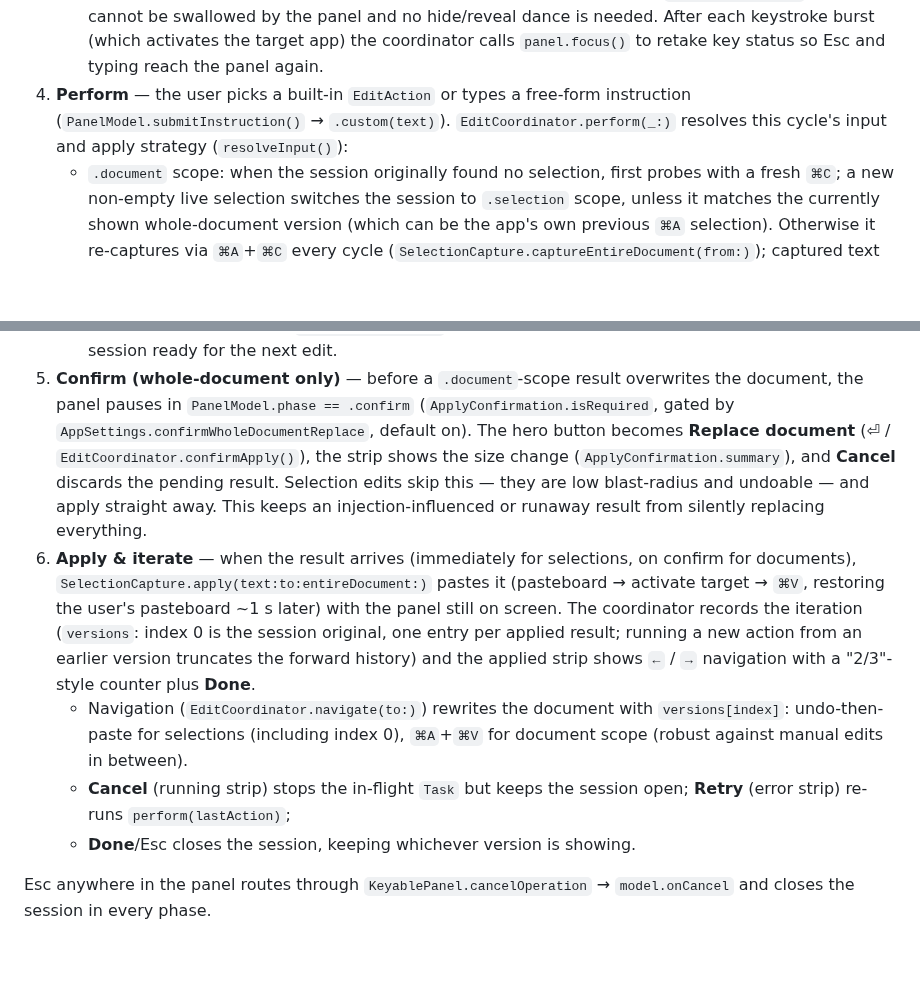
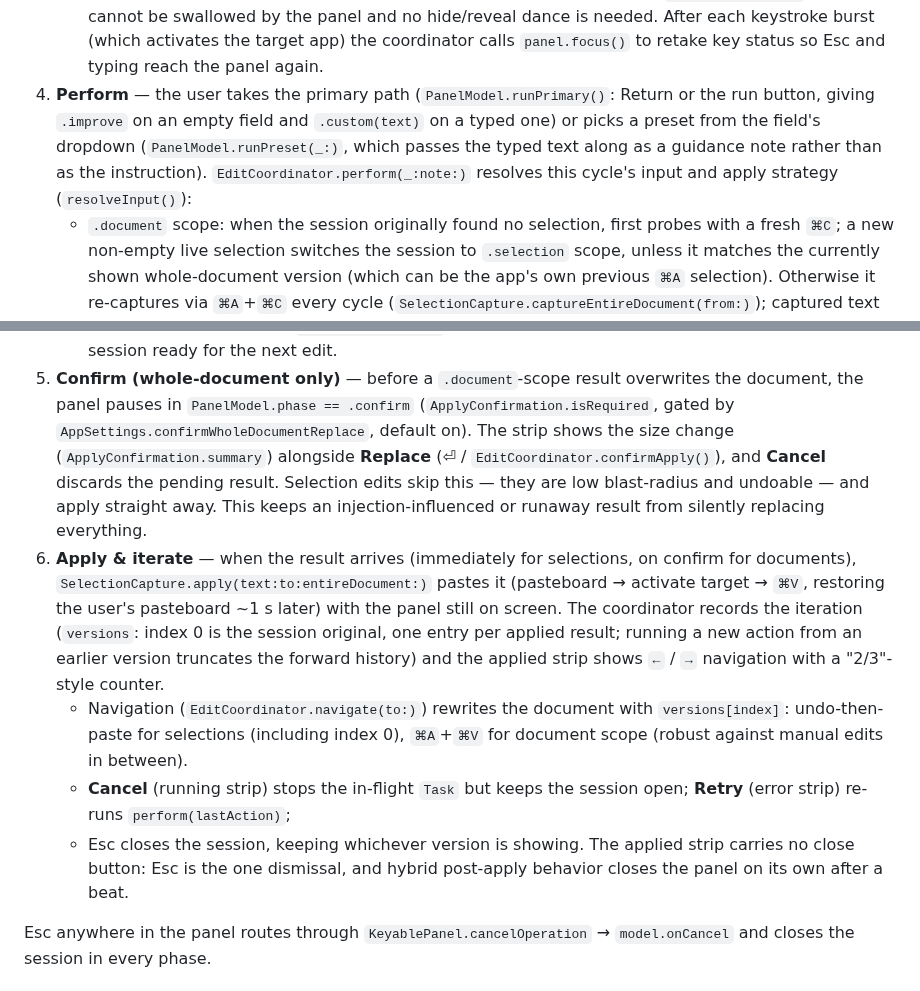
Before and after one commit to peteriz/mancia, a Markdown page: docs/ARCHITECTURE.md, 2 parts joined by grey strips. GitHub-like rendering; blank space fills up the shorter version.

```diff
--- a/docs/ARCHITECTURE.md
+++ b/docs/ARCHITECTURE.md
@@ -91,9 +91,12 @@ wired to call `coordinator.start()`.
    hide/reveal dance is needed. After each keystroke burst (which activates
    the target app) the coordinator calls `panel.focus()` to retake key
    status so Esc and typing reach the panel again.
-4. **Perform** — the user picks a built-in `EditAction` or types a free-form
-   instruction (`PanelModel.submitInstruction()` → `.custom(text)`).
-   `EditCoordinator.perform(_:)` resolves this cycle's input and apply
+4. **Perform** — the user takes the primary path (`PanelModel.runPrimary()`:
+   Return or the run button, giving `.improve` on an empty field and
+   `.custom(text)` on a typed one) or picks a preset from the field's dropdown
+   (`PanelModel.runPreset(_:)`, which passes the typed text along as a guidance
+   note rather than as the instruction).
+   `EditCoordinator.perform(_:note:)` resolves this cycle's input and apply
    strategy (`resolveInput()`):
    - `.document` scope: when the session originally found no selection, first
      probes with a fresh `⌘C`; a new non-empty live selection switches the
@@ -120,10 +123,10 @@ wired to call `coordinator.start()`.
 5. **Confirm (whole-document only)** — before a `.document`-scope result
    overwrites the document, the panel pauses in `PanelModel.phase == .confirm`
    (`ApplyConfirmation.isRequired`, gated by
-   `AppSettings.confirmWholeDocumentReplace`, default on). The hero button
-   becomes **Replace document** (⏎ / `EditCoordinator.confirmApply()`), the
-   strip shows the size change (`ApplyConfirmation.summary`), and **Cancel**
-   discards the pending result. Selection edits skip this — they are
+   `AppSettings.confirmWholeDocumentReplace`, default on). The strip shows the
+   size change (`ApplyConfirmation.summary`) alongside **Replace** (⏎ /
+   `EditCoordinator.confirmApply()`), and **Cancel** discards the pending
+   result. Selection edits skip this — they are
    low blast-radius and undoable — and apply straight away. This keeps an
    injection-influenced or runaway result from silently replacing everything.
 6. **Apply & iterate** — when the result arrives (immediately for selections,
@@ -134,13 +137,15 @@ wired to call `coordinator.start()`.
    (`versions`: index 0 is the session original, one entry per applied
    result; running a new action from an earlier version truncates the
    forward history) and the applied strip shows `←` / `→` navigation with a
-   "2/3"-style counter plus **Done**.
+   "2/3"-style counter.
    - Navigation (`EditCoordinator.navigate(to:)`) rewrites the document with
      `versions[index]`: undo-then-paste for selections (including index 0),
      `⌘A`+`⌘V` for document scope (robust against manual edits in between).
    - **Cancel** (running strip) stops the in-flight `Task` but keeps the
      session open; **Retry** (error strip) re-runs `perform(lastAction)`;
-   - **Done**/Esc closes the session, keeping whichever version is showing.
+   - Esc closes the session, keeping whichever version is showing. The applied
+     strip carries no close button: Esc is the one dismissal, and hybrid
+     post-apply behavior closes the panel on its own after a beat.
 
 Esc anywhere in the panel routes through `KeyablePanel.cancelOperation` →
 `model.onCancel` and closes the session in every phase.
```
Also changed, not shown: README.md (+8 -4 lines), docs/SPEC.md (+15 -11 lines), docs/assets/mancia-panel.png, 8 other files.
